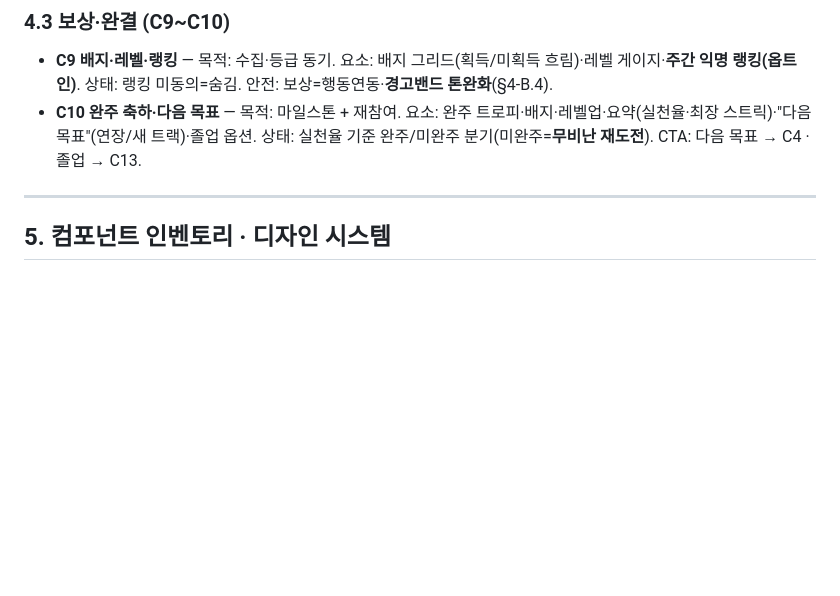
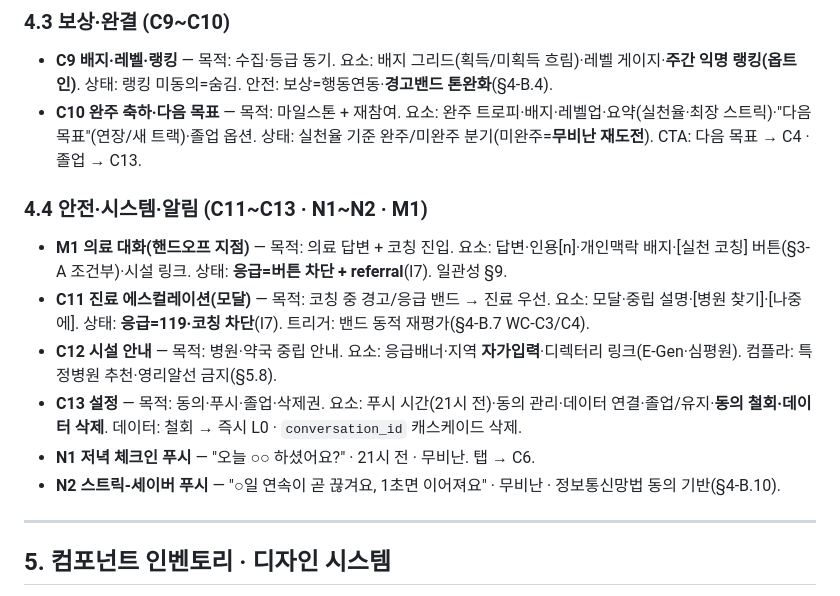
Before and after one commit to 32squared/medical-rag-service, a Markdown page: docs/plan/19-wellness-coaching-ux.md, the part around one of its changes. Rendered like a GitHub page; blank space fills up the shorter version.

```diff
--- a/docs/plan/19-wellness-coaching-ux.md
+++ b/docs/plan/19-wellness-coaching-ux.md
@@ -141,6 +141,15 @@ C8 진척(기간 종료) → C10 완주 판정(실천율 70%+) → 배지·레
 - **C9 배지·레벨·랭킹** — 목적: 수집·등급 동기. 요소: 배지 그리드(획득/미획득 흐림)·레벨 게이지·**주간 익명 랭킹(옵트인)**. 상태: 랭킹 미동의=숨김. 안전: 보상=행동연동·**경고밴드 톤완화**(§4-B.4).
 - **C10 완주 축하·다음 목표** — 목적: 마일스톤 + 재참여. 요소: 완주 트로피·배지·레벨업·요약(실천율·최장 스트릭)·"다음 목표"(연장/새 트랙)·졸업 옵션. 상태: 실천율 기준 완주/미완주 분기(미완주=**무비난 재도전**). CTA: 다음 목표 → C4 · 졸업 → C13.
 
+### 4.4 안전·시스템·알림 (C11~C13 · N1~N2 · M1)
+
+- **M1 의료 대화(핸드오프 지점)** — 목적: 의료 답변 + 코칭 진입. 요소: 답변·인용[n]·개인맥락 배지·[실천 코칭] 버튼(§3-A 조건부)·시설 링크. 상태: **응급=버튼 차단 + referral**(I7). 일관성 §9.
+- **C11 진료 에스컬레이션(모달)** — 목적: 코칭 중 경고/응급 밴드 → 진료 우선. 요소: 모달·중립 설명·[병원 찾기]·[나중에]. 상태: **응급=119·코칭 차단**(I7). 트리거: 밴드 동적 재평가(§4-B.7 WC-C3/C4).
+- **C12 시설 안내** — 목적: 병원·약국 중립 안내. 요소: 응급배너·지역 **자가입력**·디렉터리 링크(E-Gen·심평원). 컴플라: 특정병원 추천·영리알선 금지(§5.8).
+- **C13 설정** — 목적: 동의·푸시·졸업·삭제권. 요소: 푸시 시간(21시 전)·동의 관리·데이터 연결·졸업/유지·**동의 철회·데이터 삭제**. 데이터: 철회 → 즉시 L0 · `conversation_id` 캐스케이드 삭제.
+- **N1 저녁 체크인 푸시** — "오늘 ○○ 하셨어요?" · 21시 전 · 무비난. 탭 → C6.
+- **N2 스트릭-세이버 푸시** — "○일 연속이 곧 끊겨요, 1초면 이어져요" · 무비난 · 정보통신망법 동의 기반(§4-B.10).
+
 ---
 
 ## 5. 컴포넌트 인벤토리 · 디자인 시스템
```
Also changed, not shown: other parts of docs/plan/19-wellness-coaching-ux.md (+45 -2 lines).
